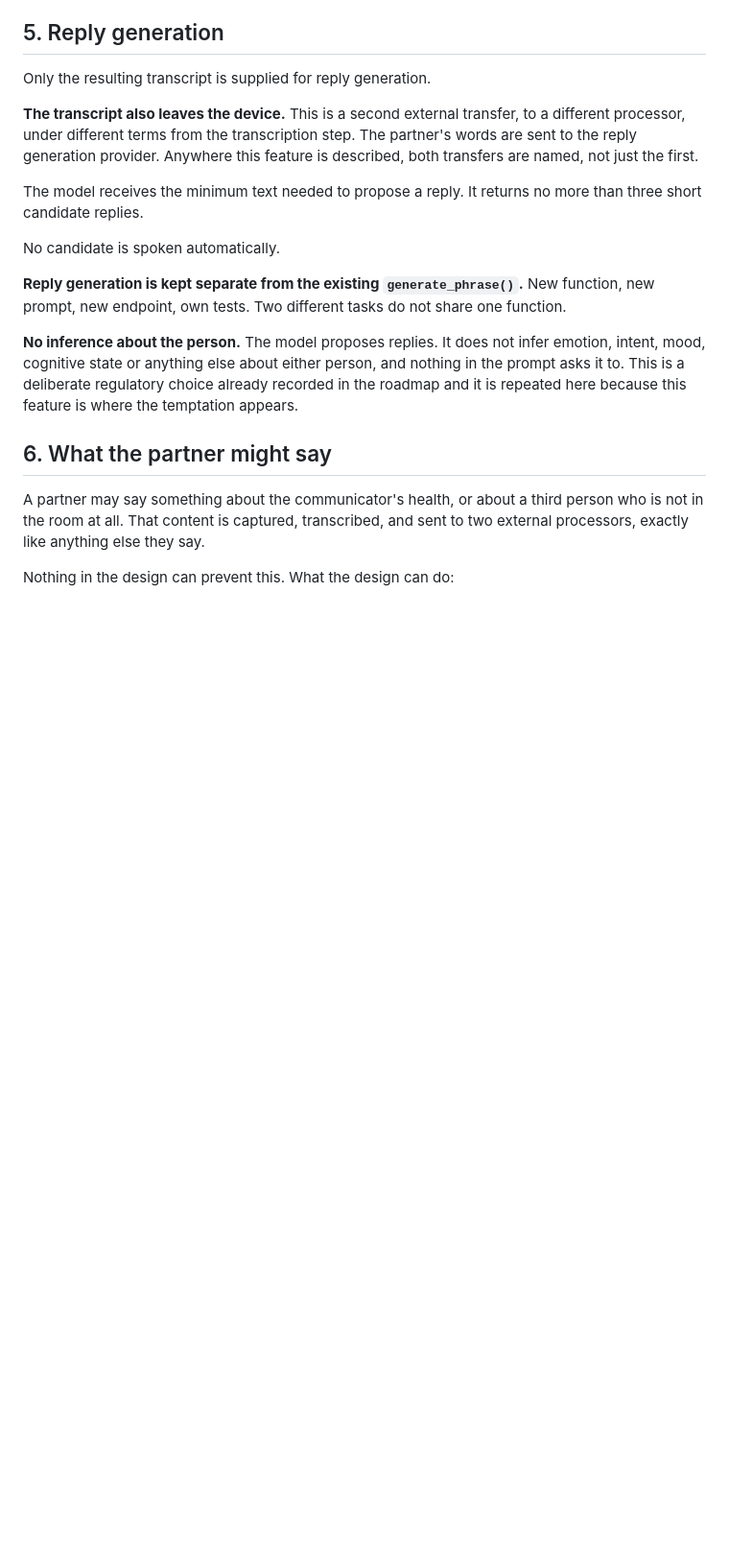
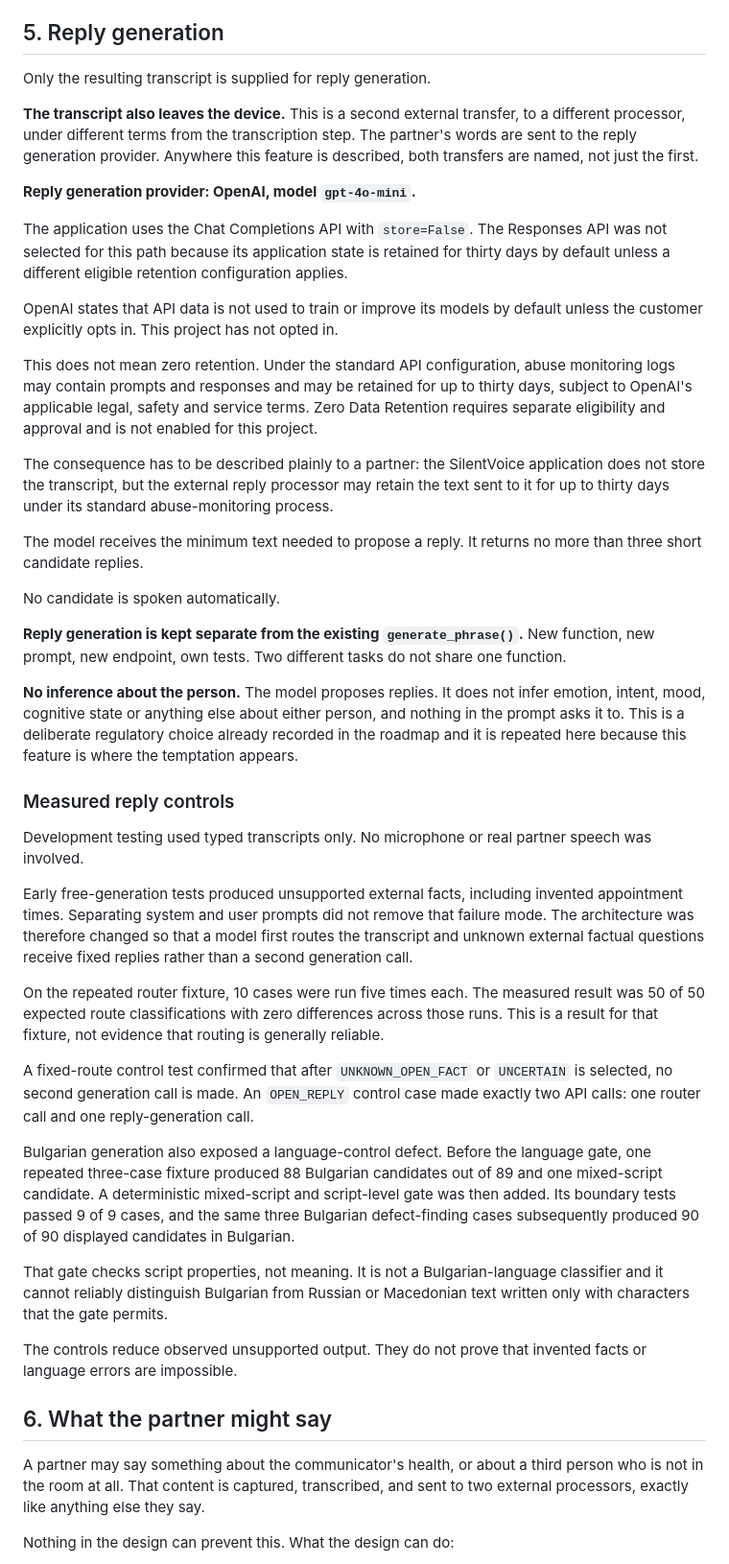
Before and after one commit to ekaterina-koeva/silentvoice-ai, a Markdown page: docs/PARTNER_AWARE_DATA_FLOW.md, the part around one of its changes. Shown at 96% size. Drawn GitHub-style; blank space fills up the shorter version.

Commit message:
Record the reply generation provider and its retention
The Partner-Aware data flow now records OpenAI gpt-4o-mini through Chat Completions with store set to false as the reply-generation path. It distinguishes application storage from provider retention: SilentVoice does not retain the transcript, while standard API abuse-monitoring logs may retain prompts and responses for up to thirty days. Zero Data Retention is not enabled for this project. Speech-to-text remains unselected and the microphone remains closed.

The document also records the development measurements behind the current controls: 50 of 50 expected classifications in the repeated router fixture, no second generation call on fixed routes, two calls on OPEN_REPLY, 9 of 9 deterministic language-boundary checks, and 90 of 90 displayed Bulgarian candidates in the repeated three-case defect fixture. These measurements are explicitly limited to their fixtures. Script filtering is not treated as semantic language identification, and unsupported factual output is reduced rather than claimed to be eliminated.

```diff
--- a/docs/PARTNER_AWARE_DATA_FLOW.md
+++ b/docs/PARTNER_AWARE_DATA_FLOW.md
@@ -95,6 +95,25 @@ different processor, under different terms from the transcription step. The part
 words are sent to the reply generation provider. Anywhere this feature is described,
 both transfers are named, not just the first.
 
+**Reply generation provider: OpenAI, model `gpt-4o-mini`.**
+
+The application uses the Chat Completions API with `store=False`. The Responses API
+was not selected for this path because its application state is retained for thirty
+days by default unless a different eligible retention configuration applies.
+
+OpenAI states that API data is not used to train or improve its models by default
+unless the customer explicitly opts in. This project has not opted in.
+
+This does not mean zero retention. Under the standard API configuration, abuse
+monitoring logs may contain prompts and responses and may be retained for up to
+thirty days, subject to OpenAI's applicable legal, safety and service terms. Zero Data
+Retention requires separate eligibility and approval and is not enabled for this
+project.
+
+The consequence has to be described plainly to a partner: the SilentVoice application
+does not store the transcript, but the external reply processor may retain the text
+sent to it for up to thirty days under its standard abuse-monitoring process.
+
 The model receives the minimum text needed to propose a reply. It returns no more than
 three short candidate replies.
 
@@ -109,6 +128,38 @@ emotion, intent, mood, cognitive state or anything else about either person, and
 nothing in the prompt asks it to. This is a deliberate regulatory choice already
 recorded in the roadmap and it is repeated here because this feature is where the
 temptation appears.
+
+### Measured reply controls
+
+Development testing used typed transcripts only. No microphone or real partner speech
+was involved.
+
+Early free-generation tests produced unsupported external facts, including invented
+appointment times. Separating system and user prompts did not remove that failure
+mode. The architecture was therefore changed so that a model first routes the
+transcript and unknown external factual questions receive fixed replies rather than a
+second generation call.
+
+On the repeated router fixture, 10 cases were run five times each. The measured result
+was 50 of 50 expected route classifications with zero differences across those runs.
+This is a result for that fixture, not evidence that routing is generally reliable.
+
+A fixed-route control test confirmed that after `UNKNOWN_OPEN_FACT` or `UNCERTAIN` is
+selected, no second generation call is made. An `OPEN_REPLY` control case made exactly
+two API calls: one router call and one reply-generation call.
+
+Bulgarian generation also exposed a language-control defect. Before the language gate,
+one repeated three-case fixture produced 88 Bulgarian candidates out of 89 and one
+mixed-script candidate. A deterministic mixed-script and script-level gate was then
+added. Its boundary tests passed 9 of 9 cases, and the same three Bulgarian
+defect-finding cases subsequently produced 90 of 90 displayed candidates in Bulgarian.
+
+That gate checks script properties, not meaning. It is not a Bulgarian-language
+classifier and it cannot reliably distinguish Bulgarian from Russian or Macedonian
+text written only with characters that the gate permits.
+
+The controls reduce observed unsupported output. They do not prove that invented facts
+or language errors are impossible.
 
 ## 6. What the partner might say
 
```
Also changed, not shown: other parts of docs/PARTNER_AWARE_DATA_FLOW.md (+1 -1 lines).
